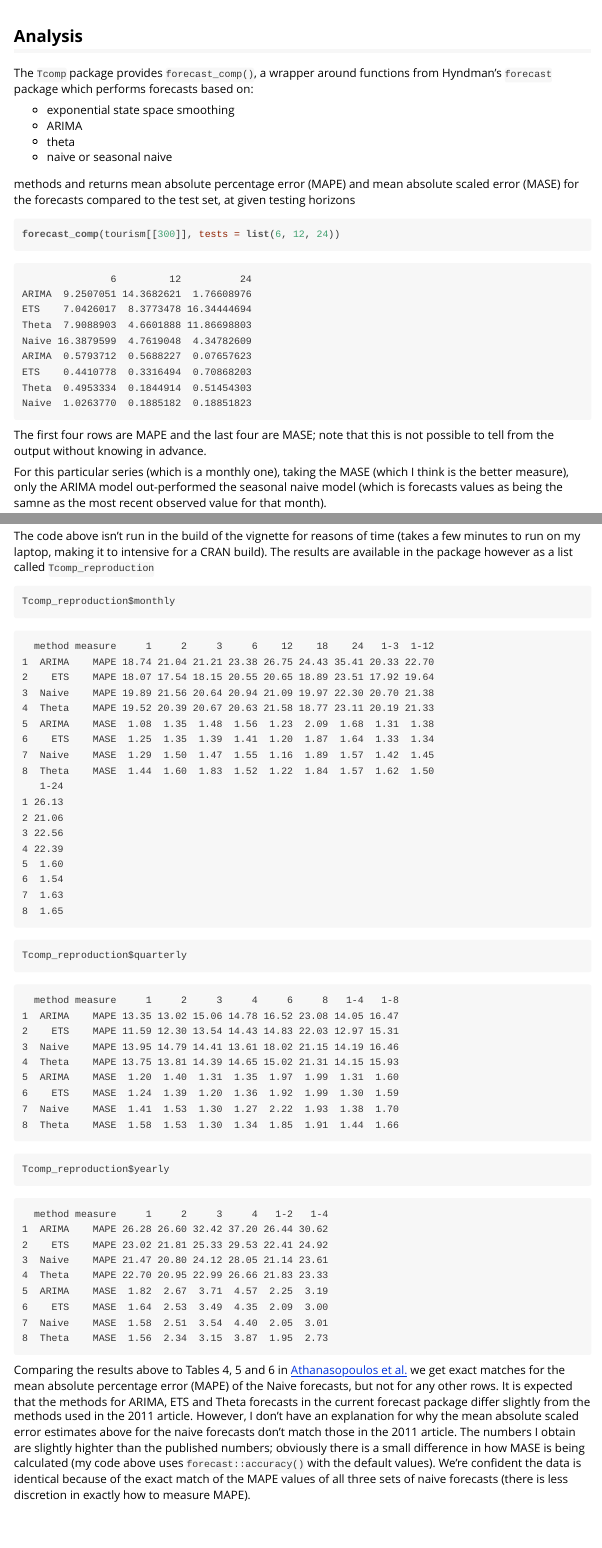
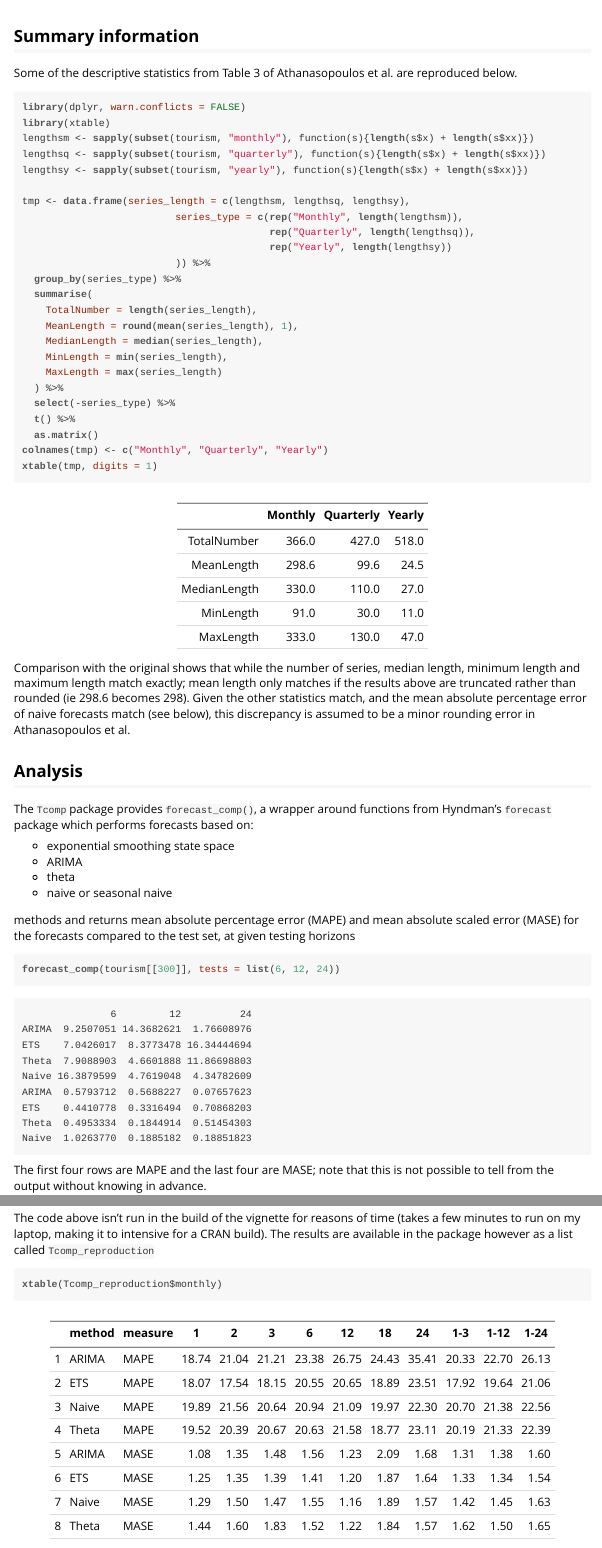
Before and after one commit to ellisp/Tcomp-r-package, an R Markdown document (pkg/vignettes/tourism-comp.Rmd): the page in a window 1100 px wide, from 2200 px down, and a second part further down, joined at a grey line. The pictures show the output file pkg/vignettes/tourism-comp.html that the author committed with the source, opened offline.

Commit message:
add descriptive statistics to vignette and assure myself data basically match.  Closes #5 and #8

````diff
--- a/pkg/vignettes/tourism-comp.Rmd
+++ b/pkg/vignettes/tourism-comp.Rmd
@@ -50,12 +51,44 @@ plot(tourism$M11); grid()
 
 ```
 
+## Summary information
+
+Some of the descriptive statistics from Table 3 of Athanasopoulos et al. are reproduced below.
+
+```{r results = 'asis'}
+library(dplyr, warn.conflicts = FALSE)
+library(xtable)
+lengthsm <- sapply(subset(tourism, "monthly"), function(s){length(s$x) + length(s$xx)})
+lengthsq <- sapply(subset(tourism, "quarterly"), function(s){length(s$x) + length(s$xx)})
+lengthsy <- sapply(subset(tourism, "yearly"), function(s){length(s$x) + length(s$xx)})
+
+tmp <- data.frame(series_length = c(lengthsm, lengthsq, lengthsy),
+                          series_type = c(rep("Monthly", length(lengthsm)),
+                                          rep("Quarterly", length(lengthsq)),
+                                          rep("Yearly", length(lengthsy))
+                          )) %>%
+  group_by(series_type) %>%
+  summarise(
+    TotalNumber = length(series_length),
+    MeanLength = round(mean(series_length), 1),
+    MedianLength = median(series_length),
+    MinLength = min(series_length),
+    MaxLength = max(series_length)
+  ) %>%
+  select(-series_type) %>%
+  t() %>%
+  as.matrix()
+colnames(tmp) <- c("Monthly", "Quarterly", "Yearly")
+xtable(tmp, digits = 1)
+```
+
+Comparison with the original shows that while the number of series, median length, minimum length and maximum length match exactly; mean length only matches if the results above are truncated rather than rounded (ie 298.6 becomes 298).  Given the other statistics match, and the mean absolute percentage error of naive forecasts match (see below), this discrepancy is assumed to be a minor rounding error in Athanasopoulos et al.
 
 ## Analysis
 
 The `Tcomp` package provides `forecast_comp()`, a wrapper around functions from Hyndman's `forecast` package which performs forecasts based on:
 
-* exponential state space smoothing
+* exponential smoothing state space
 * ARIMA
 * theta
 * naive or seasonal naive
@@ -143,7 +176,5 @@ accuracy_measures(tourism, "yearly", list(1, 2, 3, 4, 1:2, 1:4))
 The code above isn't run in the build of the vignette for reasons of time (takes a few minutes to run on my laptop, making it to intensive for a CRAN build).  The results are available in the package however as a list called `Tcomp_reproduction`
 
 
-```{r}
-Tcomp_reproduction$monthly
-Tcomp_reproduction$quarterly
-Tcomp_reproduction$yearly
+```{r results = 'asis'}
+xtable(Tcomp_reproduction$monthly)
@@ -150,3 +183,3 @@ Tcomp_reproduction$yearly
 ```
 
-Comparing the results above to Tables 4, 5 and 6 in [Athanasopoulos et al.](http://robjhyndman.com/papers/forecompijf.pdf) we get exact matches for the mean absolute percentage error (MAPE) of the Naive forecasts, but not for any other rows.  It is expected that the methods for ARIMA, ETS and Theta forecasts in the current forecast package differ slightly from the methods used in the 2011 article.  However, I don't have an explanation for why the mean absolute scaled error estimates above for the naive forecasts don't match those in the 2011 article.  The numbers I obtain are slightly highter than the published numbers; obviously there is a small difference in how MASE is being calculated (my code above uses `forecast::accuracy()` with the default values).  We're confident the data is identical because of the exact match of the MAPE values of all three sets of naive forecasts (there is less discretion in exactly how to measure MAPE).
+Comparing the results above to Tables 4, 5 and 6 in [Athanasopoulos et al.](http://robjhyndman.com/papers/forecompijf.pdf) we get exact matches for the mean absolute percentage error (MAPE) of the Naive forecasts, but not for any other rows.  It is expected that the methods for ARIMA, ETS and Theta forecasts in the current forecast package differ slightly from the methods used in the 2011 article.  However, I don't have an explanation for why the mean absolute scaled error estimates above for the naive forecasts don't match those in the 2011 article.  The numbers I obtain are slightly highter than the published numbers; obviously there is a small difference in how MASE is being calculated (my code above uses `forecast::accuracy()` with the default values).  I'm confident the data is identical because of the exact match of the MAPE values of all three sets of naive forecasts (there is less discretion in exactly how to measure MAPE).
````
Also changed, not shown: pkg/vignettes/tourism-comp.html, pkg/vignettes/tourism-comp.Rmd (9 more changed lines).
